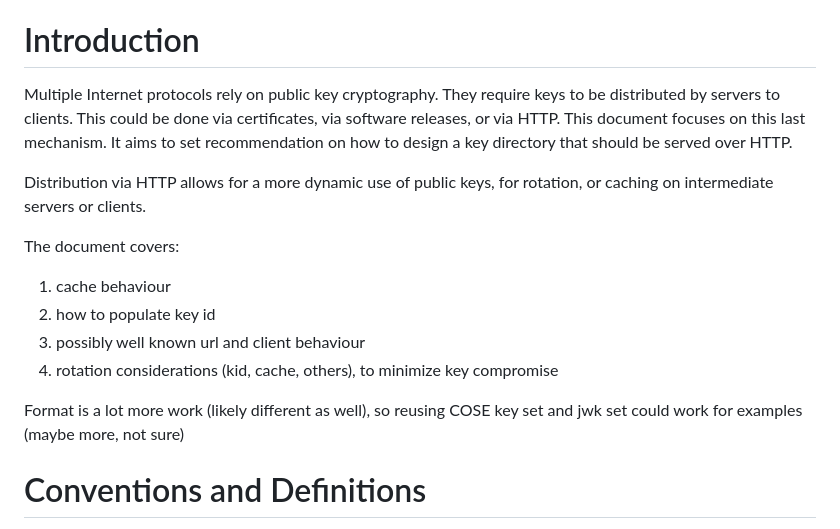
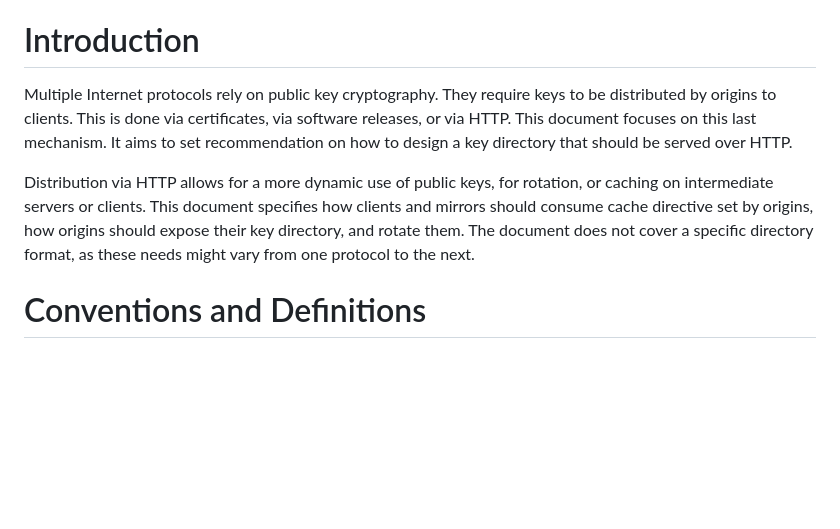
Before and after one commit to thibmeu/draft-darling-key-directory-over-http, a Markdown page: draft-darling-key-directory-over-http.md, the part around the change. Drawn GitHub-style; blank space fills up the shorter version.

Commit message:
Rework intro

```diff
--- a/draft-darling-key-directory-over-http.md
+++ b/draft-darling-key-directory-over-http.md
@@ -55,22 +55,17 @@ URL.
 # Introduction
 
 Multiple Internet protocols rely on public key cryptography. They require keys
-to be distributed by servers to clients. This could be done via certificates,
+to be distributed by origins to clients. This is done via certificates,
 via software releases, or via HTTP. This document focuses on this last mechanism.
 It aims to set recommendation on how to design a key directory that should be
 served over HTTP.
 
 Distribution via HTTP allows for a more dynamic use of public keys, for rotation,
 or caching on intermediate servers or clients.
-
-The document covers:
-
-1. cache behaviour
-2. how to populate key id
-3. possibly well known url and client behaviour
-4. rotation considerations (kid, cache, others), to minimize key compromise
-
-Format is a lot more work (likely different as well), so reusing COSE key set and jwk set could work for examples (maybe more, not sure)
+This document specifies how clients and mirrors should consume cache directive
+set by origins, how origins should expose their key directory, and rotate them.
+The document does not cover a specific directory format, as these needs might
+vary from one protocol to the next.
 
 
 # Conventions and Definitions
```
